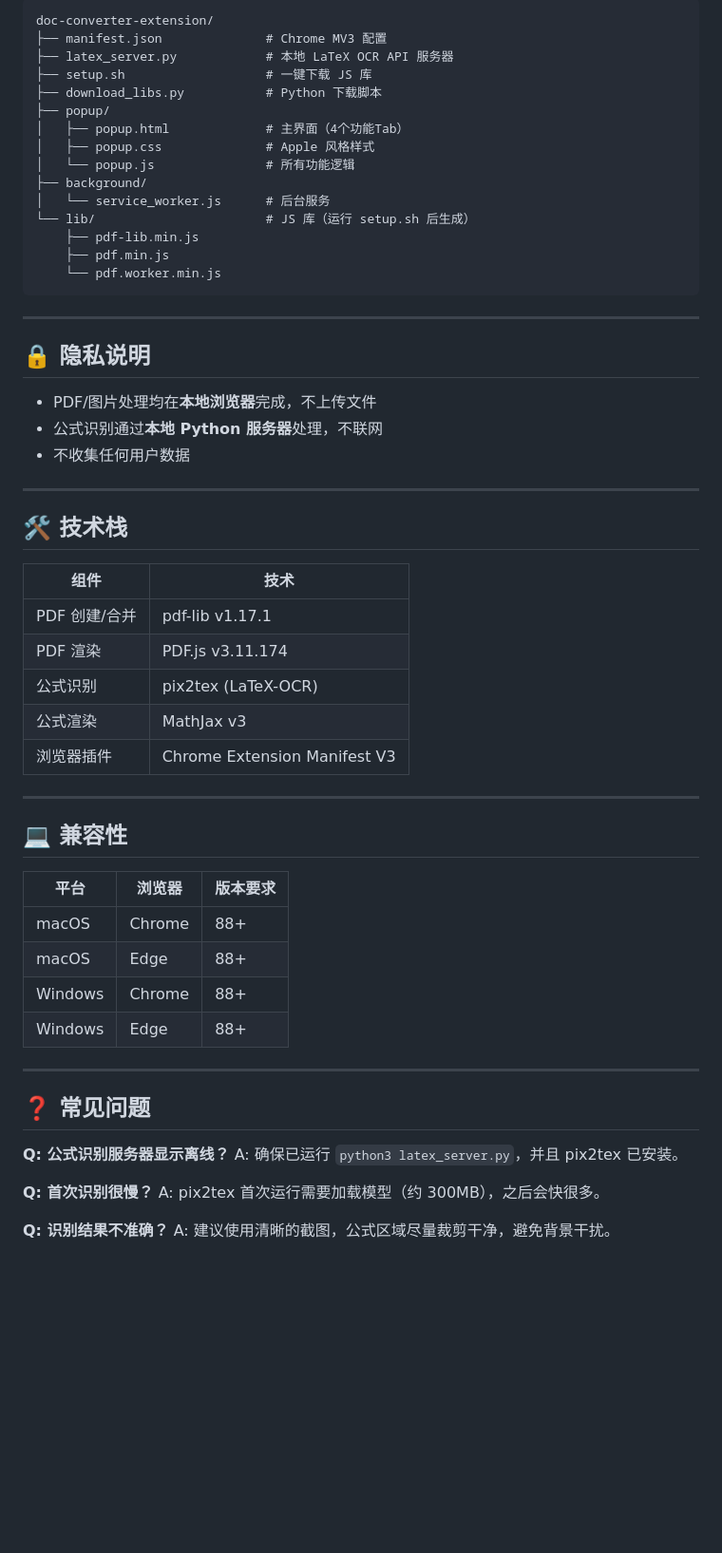
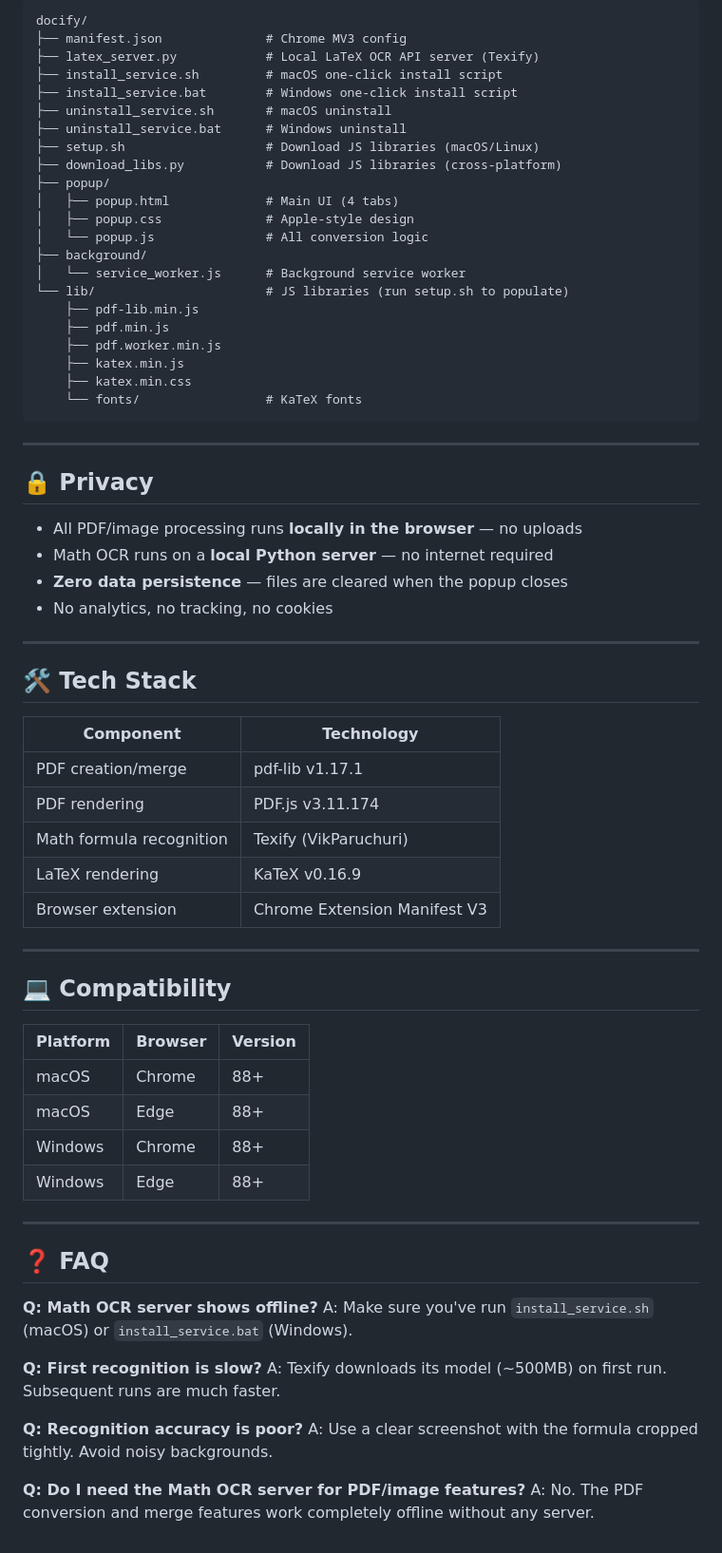
Before and after one commit to YuannongMao01/docify, a Markdown page: README.md, the part around one of its changes. Shown at 95% size. Drawn GitHub-style; blank space fills up the shorter version.

````diff
--- a/README.md
+++ b/README.md
@@ -72,48 +76,56 @@ python3 latex_server.py
 
 ```
-doc-converter-extension/
-├── manifest.json              # Chrome MV3 配置
-├── latex_server.py            # 本地 LaTeX OCR API 服务器
-├── setup.sh                   # 一键下载 JS 库
-├── download_libs.py           # Python 下载脚本
+docify/
+├── manifest.json              # Chrome MV3 config
+├── latex_server.py            # Local LaTeX OCR API server (Texify)
+├── install_service.sh         # macOS one-click install script
+├── install_service.bat        # Windows one-click install script
+├── uninstall_service.sh       # macOS uninstall
+├── uninstall_service.bat      # Windows uninstall
+├── setup.sh                   # Download JS libraries (macOS/Linux)
+├── download_libs.py           # Download JS libraries (cross-platform)
 ├── popup/
-│   ├── popup.html             # 主界面（4个功能Tab）
-│   ├── popup.css              # Apple 风格样式
-│   └── popup.js               # 所有功能逻辑
+│   ├── popup.html             # Main UI (4 tabs)
+│   ├── popup.css              # Apple-style design
+│   └── popup.js               # All conversion logic
 ├── background/
-│   └── service_worker.js      # 后台服务
-└── lib/                       # JS 库（运行 setup.sh 后生成）
+│   └── service_worker.js      # Background service worker
+└── lib/                       # JS libraries (run setup.sh to populate)
     ├── pdf-lib.min.js
     ├── pdf.min.js
-    └── pdf.worker.min.js
+    ├── pdf.worker.min.js
+    ├── katex.min.js
+    ├── katex.min.css
+    └── fonts/                 # KaTeX fonts
 ```
 
 ---
 
-## 🔒 隐私说明
+## 🔒 Privacy
 
-- PDF/图片处理均在**本地浏览器**完成，不上传文件
-- 公式识别通过**本地 Python 服务器**处理，不联网
-- 不收集任何用户数据
+- All PDF/image processing runs **locally in the browser** — no uploads
+- Math OCR runs on a **local Python server** — no internet required
+- **Zero data persistence** — files are cleared when the popup closes
+- No analytics, no tracking, no cookies
 
 ---
 
-## 🛠️ 技术栈
+## 🛠️ Tech Stack
 
-| 组件 | 技术 |
-|------|------|
-| PDF 创建/合并 | pdf-lib v1.17.1 |
-| PDF 渲染 | PDF.js v3.11.174 |
-| 公式识别 | pix2tex (LaTeX-OCR) |
-| 公式渲染 | MathJax v3 |
-| 浏览器插件 | Chrome Extension Manifest V3 |
+| Component | Technology |
+|-----------|-----------|
+| PDF creation/merge | pdf-lib v1.17.1 |
+| PDF rendering | PDF.js v3.11.174 |
+| Math formula recognition | Texify (VikParuchuri) |
+| LaTeX rendering | KaTeX v0.16.9 |
+| Browser extension | Chrome Extension Manifest V3 |
 
 ---
 
-## 💻 兼容性
+## 💻 Compatibility
 
-| 平台 | 浏览器 | 版本要求 |
-|------|--------|---------|
+| Platform | Browser | Version |
+|----------|---------|---------|
 | macOS | Chrome | 88+ |
 | macOS | Edge | 88+ |
 | Windows | Chrome | 88+ |
@@ -121,13 +133,16 @@ doc-converter-extension/
 
 ---
 
-## ❓ 常见问题
+## ❓ FAQ
 
-**Q: 公式识别服务器显示离线？**
-A: 确保已运行 `python3 latex_server.py`，并且 pix2tex 已安装。
+**Q: Math OCR server shows offline?**
+A: Make sure you've run `install_service.sh` (macOS) or `install_service.bat` (Windows).
 
-**Q: 首次识别很慢？**
-A: pix2tex 首次运行需要加载模型（约 300MB），之后会快很多。
+**Q: First recognition is slow?**
+A: Texify downloads its model (~500MB) on first run. Subsequent runs are much faster.
 
-**Q: 识别结果不准确？**
-A: 建议使用清晰的截图，公式区域尽量裁剪干净，避免背景干扰。
+**Q: Recognition accuracy is poor?**
+A: Use a clear screenshot with the formula cropped tightly. Avoid noisy backgrounds.
+
+**Q: Do I need the Math OCR server for PDF/image features?**
+A: No. The PDF conversion and merge features work completely offline without any server.
````
Also changed, not shown: other parts of README.md (+42 -38 lines).
